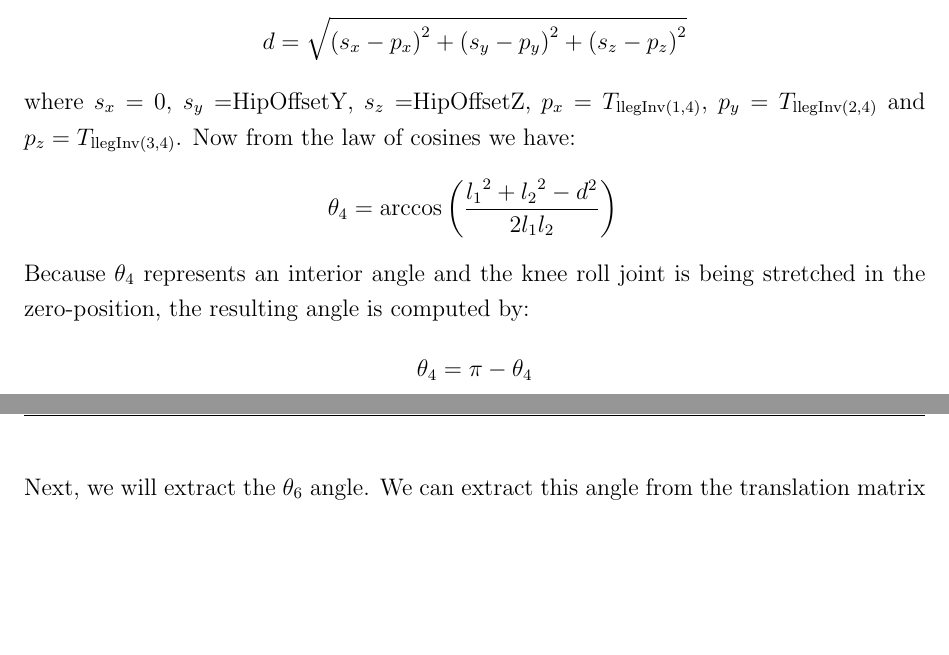
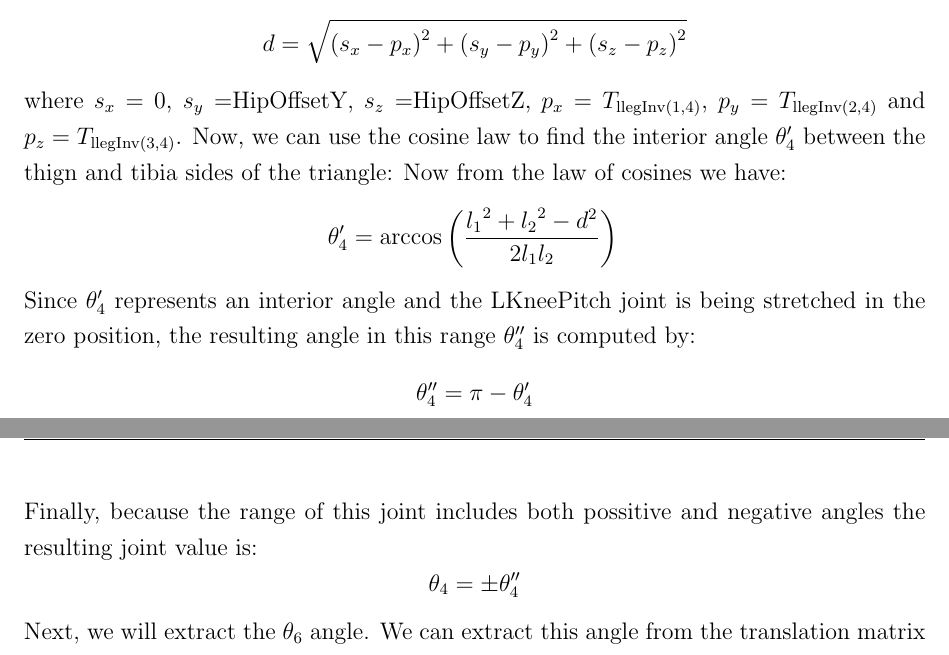
Before and after one commit to eldr4d/MyThesis, a LaTeX thesis (thesis.tex, which reads Chapter5/tex.tex): two parts of pages 59 and 60 of 76, joined at a grey line, cut so that both start at the same text, the shorter picture padded with empty space. Compiled offline with pdfLaTeX.

Commit message:
fix theta_4

```diff
--- a/Chapter5/tex.tex
+++ b/Chapter5/tex.tex
@@ -419,14 +419,18 @@ We can now find $\theta_4$ with the same way that we find $\theta_4$ for the arm
 \[
 d = \sqrt{\left(s_x-p_x\right)^2 + \left(s_y-p_y\right)^2 + \left(s_z-p_z\right)^2}
 \]
-where $s_x = 0$, $s_y = $HipOffsetY, $s_z =$HipOffsetZ, $p_x = T_{\text{llegInv}(1,4)}$, $p_y = T_{\text{llegInv}(2,4)}$ and $p_z = T_{\text{llegInv}(3,4)}$.
+where $s_x = 0$, $s_y = $HipOffsetY, $s_z =$HipOffsetZ, $p_x = T_{\text{llegInv}(1,4)}$, $p_y = T_{\text{llegInv}(2,4)}$ and $p_z = T_{\text{llegInv}(3,4)}$. Now, we can use the cosine law to find the interior angle $\theta'_4$ between the thign and tibia sides of the triangle:
 Now from the law of cosines we have:
 \[
-\theta_4 =\arccos\left(\frac{{l_1}^2 + {l_2}^2 - d^2}{2 l_1 l_2}\right)\\
+\theta'_4 =\arccos\left(\frac{{l_1}^2 + {l_2}^2 - d^2}{2 l_1 l_2}\right)\\
 \]
-Because $\theta_4$ represents an interior angle and the knee roll joint is being stretched in the zero-position, the resulting angle is computed by:
+Since $\theta'_4$ represents an interior angle and the LKneePitch joint is being stretched in the zero position, the resulting angle in this range $\theta''_4$ is computed by:
 \[
-\theta_4 = \pi - \theta_4
+\theta''_4 = \pi - \theta'_4
+\]
+Finally, because the range of this joint includes both possitive and negative angles the resulting joint value is:
+\[
+\theta_4 = \pm\theta''_4
 \]
 Next, we will extract the $\theta_6$ angle. We can extract this angle from the translation matrix using $r_{24}$ and $r_{34}$:
 \begin{align*}
```
Also changed, not shown: Chapter5/tex.tex (16 more changed lines).
